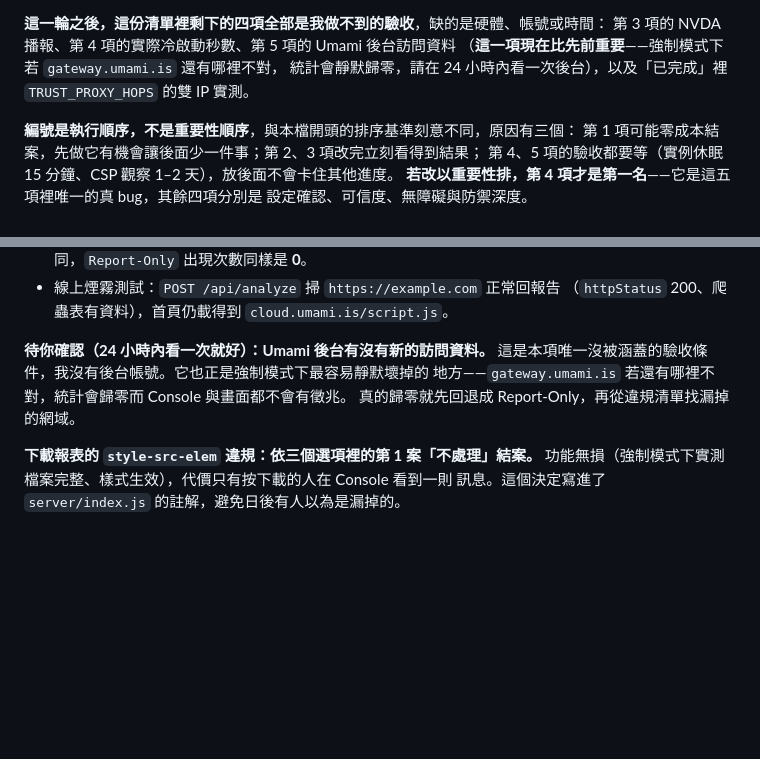
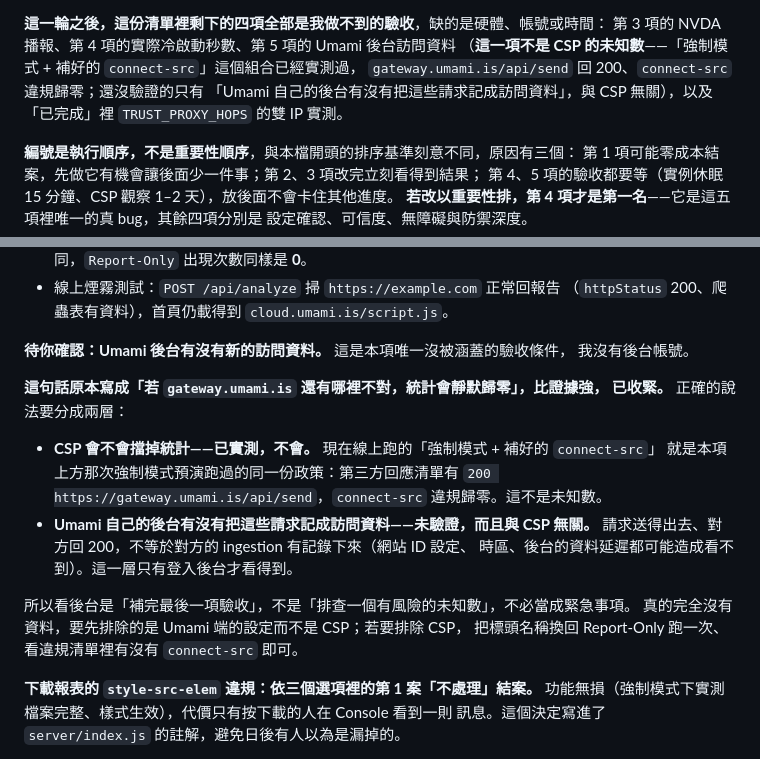
Before and after one commit to Shui-Ching/aeo-geo-analysis-section, a Markdown page: TODO.md, 2 parts joined by grey strips. GitHub-like rendering; blank space fills up the shorter version.

Commit message:
docs: 收緊 TODO 裡對 Umami 統計風險的敘述
原文寫「強制模式下若 gateway.umami.is 還有哪裡不對,統計會靜默歸零」,
比證據強。現在線上跑的政策就是先前強制模式預演跑過的同一份,那次實測
gateway.umami.is/api/send 回 200、connect-src 違規歸零,所以 CSP 會不會
擋掉統計並不是未知數。

改成分兩層寫:CSP 不擋(已實測)、Umami 後台收不收得到(未驗證,與 CSP 無關),
並補上真的沒資料時該先排除哪一邊。第 5 項與開頭摘要兩處都改。

Co-Authored-By: Claude Opus 5 <noreply@anthropic.com>

```diff
--- a/TODO.md
+++ b/TODO.md
@@ -106,9 +106,10 @@ CSP 從 Report-Only 切換為正式強制，政策字串一字未改。**觀察
 
 **這一輪之後，這份清單裡剩下的四項全部是我做不到的驗收**，缺的是硬體、帳號或時間：
 第 3 項的 NVDA 播報、第 4 項的實際冷啟動秒數、第 5 項的 Umami 後台訪問資料
-（**這一項現在比先前重要**——強制模式下若 `gateway.umami.is` 還有哪裡不對，
-統計會靜默歸零，請在 24 小時內看一次後台），以及「已完成」裡 `TRUST_PROXY_HOPS`
-的雙 IP 實測。
+（**這一項不是 CSP 的未知數**——「強制模式 + 補好的 `connect-src`」這個組合已經實測過，
+`gateway.umami.is/api/send` 回 200、`connect-src` 違規歸零；還沒驗證的只有
+「Umami 自己的後台有沒有把這些請求記成訪問資料」，與 CSP 無關），以及「已完成」裡
+`TRUST_PROXY_HOPS` 的雙 IP 實測。
 
 **編號是執行順序，不是重要性順序**，與本檔開頭的排序基準刻意不同，原因有三個：
 第 1 項可能零成本結案，先做它有機會讓後面少一件事；第 2、3 項改完立刻看得到結果；
@@ -532,10 +533,22 @@ Report-Only 標頭，且**沒有**下正式的強制標頭；`npm test` → `# p
 - 線上煙霧測試：`POST /api/analyze` 掃 `https://example.com` 正常回報告
   （`httpStatus` 200、爬蟲表有資料），首頁仍載得到 `cloud.umami.is/script.js`。
 
-**待你確認（24 小時內看一次就好）：Umami 後台有沒有新的訪問資料。**
-這是本項唯一沒被涵蓋的驗收條件，我沒有後台帳號。它也正是強制模式下最容易靜默壞掉的
-地方——`gateway.umami.is` 若還有哪裡不對，統計會歸零而 Console 與畫面都不會有徵兆。
-真的歸零就先回退成 Report-Only，再從違規清單找漏掉的網域。
+**待你確認：Umami 後台有沒有新的訪問資料。** 這是本項唯一沒被涵蓋的驗收條件，
+我沒有後台帳號。
+
+**這句話原本寫成「若 `gateway.umami.is` 還有哪裡不對，統計會靜默歸零」，比證據強，
+已收緊。** 正確的說法要分成兩層：
+
+- **CSP 會不會擋掉統計——已實測，不會。** 現在線上跑的「強制模式 + 補好的 `connect-src`」
+  就是本項上方那次強制模式預演跑過的同一份政策：第三方回應清單有
+  `200 https://gateway.umami.is/api/send`，`connect-src` 違規歸零。這不是未知數。
+- **Umami 自己的後台有沒有把這些請求記成訪問資料——未驗證，而且與 CSP 無關。**
+  請求送得出去、對方回 200，不等於對方的 ingestion 有記錄下來（網站 ID 設定、
+  時區、後台的資料延遲都可能造成看不到）。這一層只有登入後台才看得到。
+
+所以看後台是「補完最後一項驗收」，不是「排查一個有風險的未知數」，不必當成緊急事項。
+真的完全沒有資料，要先排除的是 Umami 端的設定而不是 CSP；若要排除 CSP，
+把標頭名稱換回 Report-Only 跑一次、看違規清單裡有沒有 `connect-src` 即可。
 
 **下載報表的 `style-src-elem` 違規：依三個選項裡的第 1 案「不處理」結案。**
 功能無損（強制模式下實測檔案完整、樣式生效），代價只有按下載的人在 Console 看到一則
```
